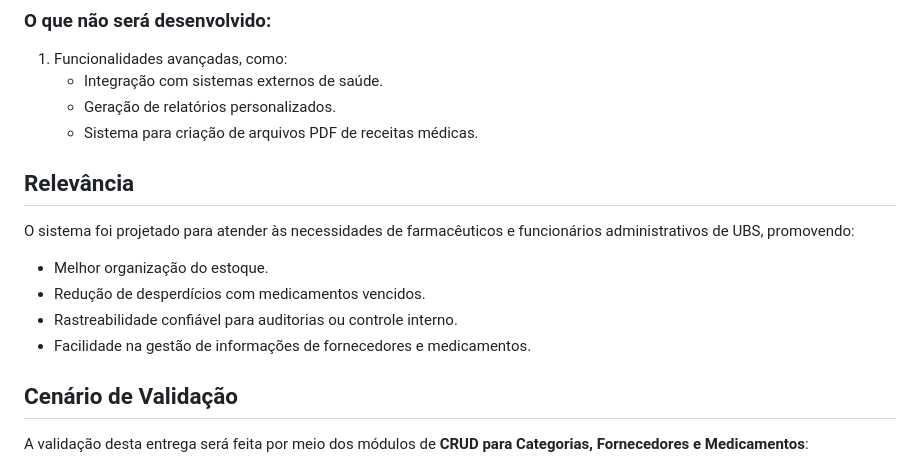
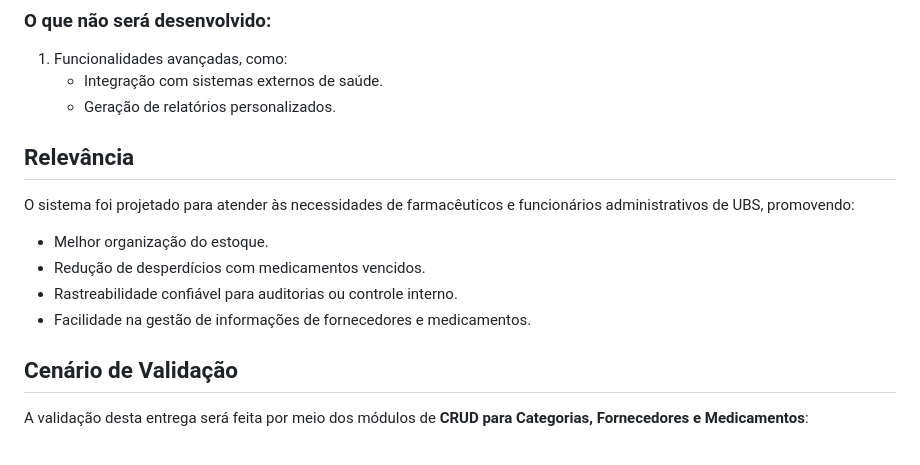
Before and after one commit to echotasuku/Ger_med, a Markdown page: atividade/README.md, the part around the change. Rendered like a GitHub page.

```diff
--- a/atividade/README.md
+++ b/atividade/README.md
@@ -23,7 +23,7 @@ O sistema de gestão de medicamentos tem como objetivo principal melhorar o cont
 1. Funcionalidades avançadas, como:
    - Integração com sistemas externos de saúde.
    - Geração de relatórios personalizados.
-   - Sistema para criação de arquivos PDF de receitas médicas.
+
 
 ## Relevância
 O sistema foi projetado para atender às necessidades de farmacêuticos e funcionários administrativos de UBS, promovendo:
@@ -31,6 +31,7 @@ O sistema foi projetado para atender às necessidades de farmacêuticos e funcio
 - Redução de desperdícios com medicamentos vencidos.
 - Rastreabilidade confiável para auditorias ou controle interno.
 - Facilidade na gestão de informações de fornecedores e medicamentos.
+
 
 ## Cenário de Validação
 A validação desta entrega será feita por meio dos módulos de **CRUD para Categorias, Fornecedores e Medicamentos**:
```
